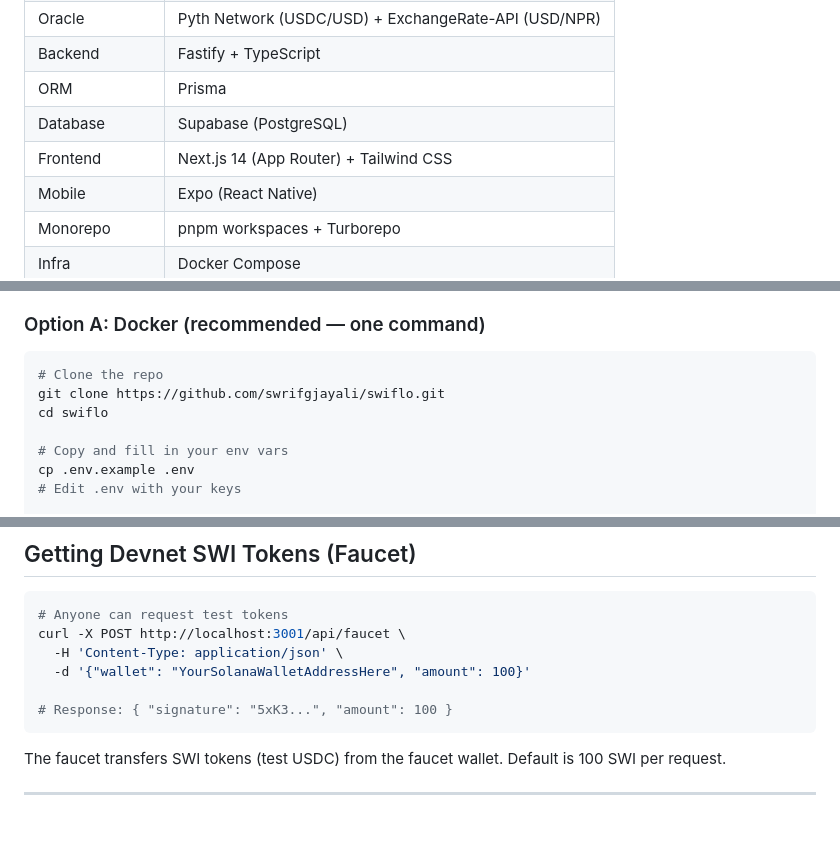
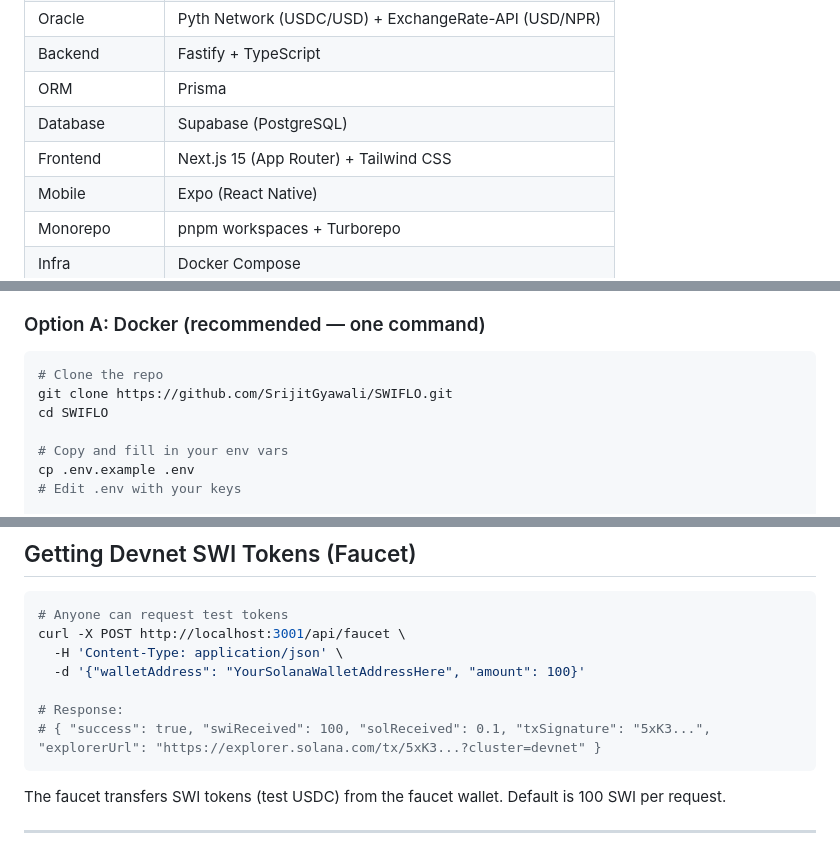
Before and after one commit to SrijitGyawali/SWIFLO, a Markdown page: README.md, 3 parts joined by grey strips. Rendered like a GitHub page; blank space fills up the shorter version.

Commit message:
docs: fix README errors — clone URL, Next.js version, faucet example, cd path
- Fix clone URL from swrifgjayali/swiflo to SrijitGyawali/SWIFLO
- Fix cd directory from swiflo to SWIFLO
- Update Next.js version from 14 to 15
- Fix faucet curl body field from wallet to walletAddress
- Clean up duplicate faucet response lines with correct response format

````diff
--- a/README.md
+++ b/README.md
@@ -324,7 +324,7 @@ lpPosition
 | Backend | Fastify + TypeScript |
 | ORM | Prisma |
 | Database | Supabase (PostgreSQL) |
-| Frontend | Next.js 14 (App Router) + Tailwind CSS |
+| Frontend | Next.js 15 (App Router) + Tailwind CSS |
 | Mobile | Expo (React Native) |
 | Monorepo | pnpm workspaces + Turborepo |
 | Infra | Docker Compose |
@@ -339,8 +339,8 @@ lpPosition
 
 ```bash
 # Clone the repo
-git clone https://github.com/swrifgjayali/swiflo.git
-cd swiflo
+git clone https://github.com/SrijitGyawali/SWIFLO.git
+cd SWIFLO
 
 # Copy and fill in your env vars
 cp .env.example .env
@@ -422,9 +422,10 @@ pnpm --filter @swiflo/web dev
 # Anyone can request test tokens
 curl -X POST http://localhost:3001/api/faucet \
   -H 'Content-Type: application/json' \
-  -d '{"wallet": "YourSolanaWalletAddressHere", "amount": 100}'
+  -d '{"walletAddress": "YourSolanaWalletAddressHere", "amount": 100}'
 
-# Response: { "signature": "5xK3...", "amount": 100 }
+# Response:
+# { "success": true, "swiReceived": 100, "solReceived": 0.1, "txSignature": "5xK3...", "explorerUrl": "https://explorer.solana.com/tx/5xK3...?cluster=devnet" }
 ```
 
 The faucet transfers SWI tokens (test USDC) from the faucet wallet. Default is 100 SWI per request.
````
